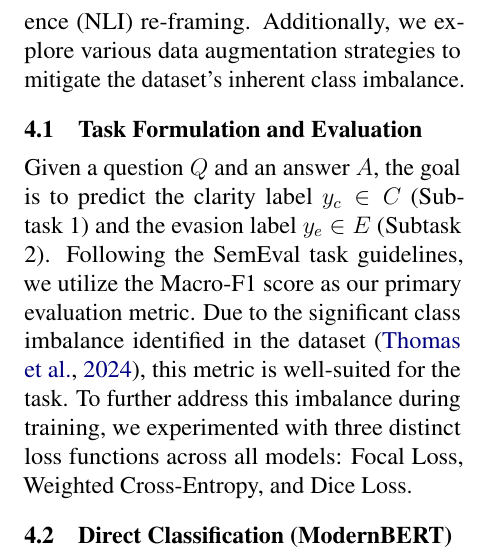
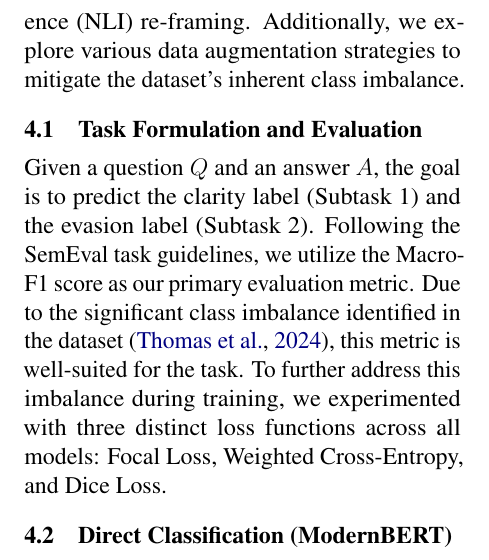
Before and after one commit to tahamunawar/semeval-task6, a LaTeX paper (final_report/main.tex): part of one column of page 4 of 7, cut so that both start at the same text. Compiled offline with pdfLaTeX.

Commit message:
Remove math subscript

```diff
--- a/final_report/main.tex
+++ b/final_report/main.tex
@@ -150,7 +150,7 @@ Moreover, the dataset exhibited significant class imbalance in both clarity and
 We propose four distinct architectural approaches to address the CLARITY task: Direct Classification with long-context transformers, Generative Large Language Models (LLMs), Multiple Instance Learning (MIL) with Attention Pooling, and a Natural Language Inference (NLI) re-framing. Additionally, we explore various data augmentation strategies to mitigate the dataset's inherent class imbalance.
 
 \subsection{Task Formulation and Evaluation}
-Given a question $Q$ and an answer $A$, the goal is to predict the clarity label $y_c \in C$ (Subtask 1) and the evasion label $y_e \in E$ (Subtask 2). Following the SemEval task guidelines, we utilize the Macro-F1 score as our primary evaluation metric. Due to the significant class imbalance identified in the dataset \citep{b4}, this metric is well-suited for the task. To further address this imbalance during training, we experimented with three distinct loss functions across all models: Focal Loss, Weighted Cross-Entropy, and Dice Loss.
+Given a question $Q$ and an answer $A$, the goal is to predict the clarity label (Subtask 1) and the evasion label (Subtask 2). Following the SemEval task guidelines, we utilize the Macro-F1 score as our primary evaluation metric. Due to the significant class imbalance identified in the dataset \citep{b4}, this metric is well-suited for the task. To further address this imbalance during training, we experimented with three distinct loss functions across all models: Focal Loss, Weighted Cross-Entropy, and Dice Loss.
 
 \subsection{Direct Classification (ModernBERT)}
 A primary limitation of standard BERT baselines is the 512-token sequence limit, which often necessitates truncating long political responses \citep{b8}. To preserve the full context of the sQA pairs, we utilized ModernBERT \citep{b8}, which supports a native context length of 8192 tokens. We fine-tuned both \texttt{modernbert-base} and \texttt{modernbert-large} by concatenating the question and answer with a separator token $[SEP]$ and feeding the final hidden state of the $[CLS]$ token into a classification head.
```
